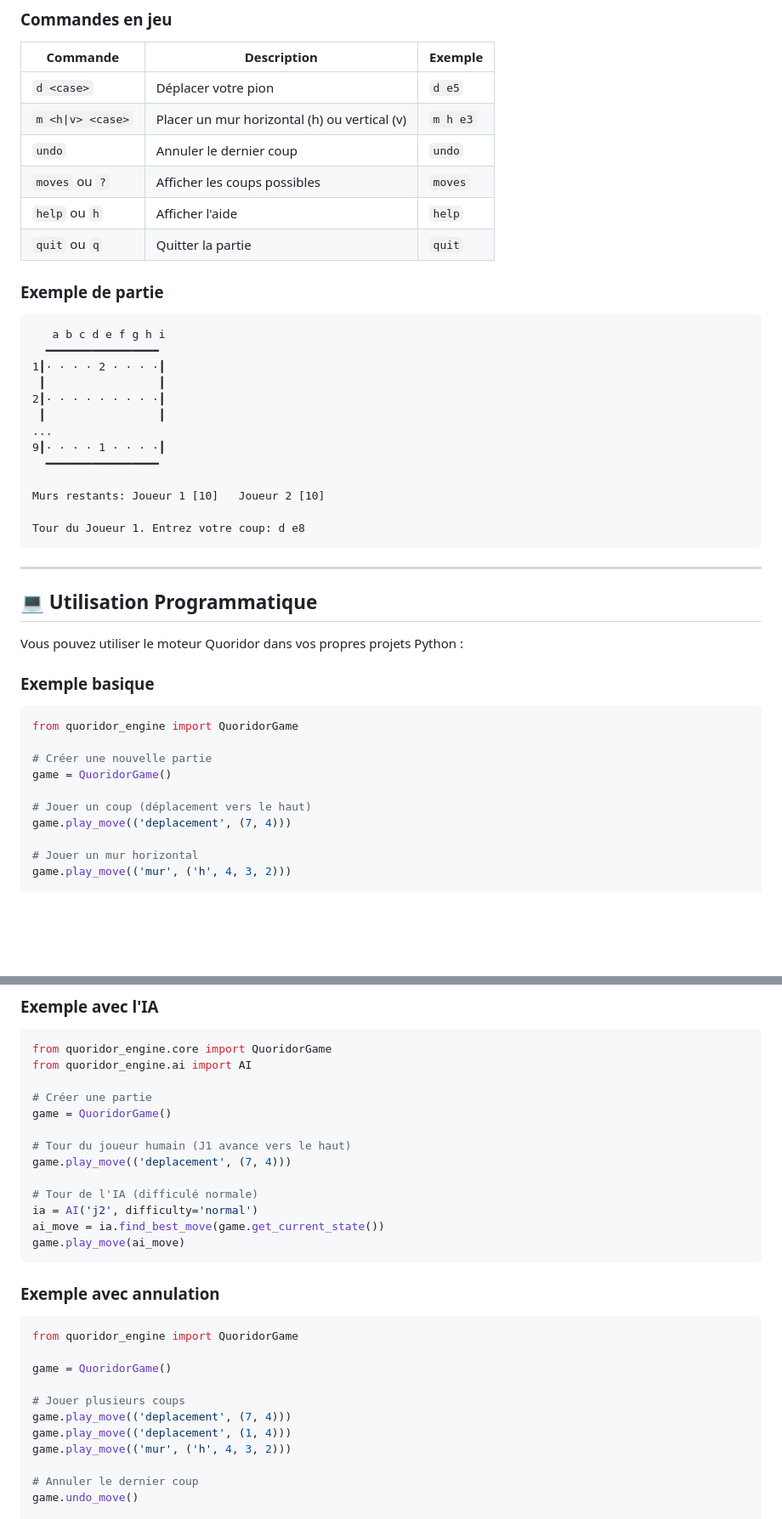
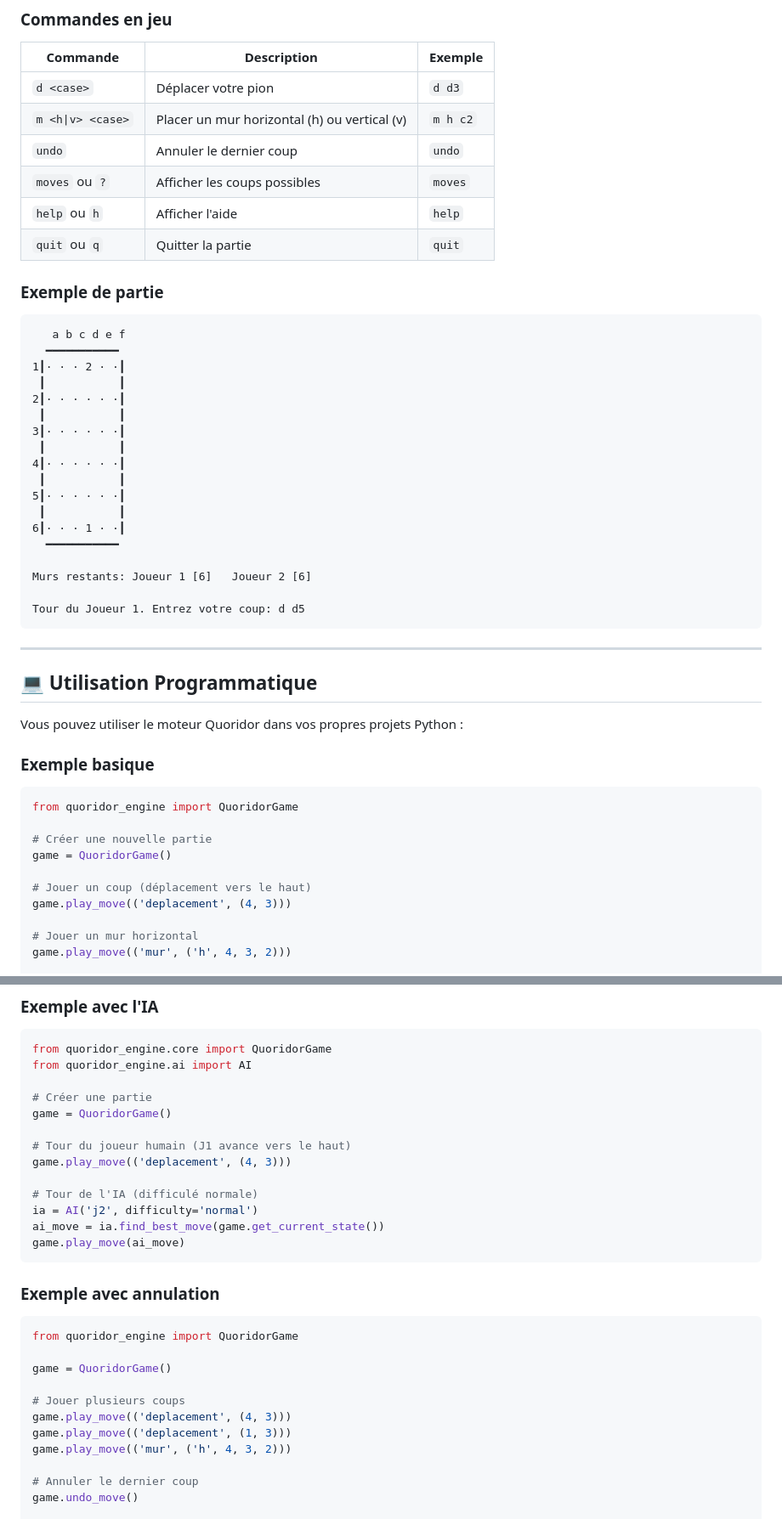
Before and after one commit to Silou1/Projet_mecatronique_I3, a Markdown page: README.md, 2 parts joined by grey strips. Shown at 85% size. GitHub-like rendering; blank space fills up the shorter version.

Commit message:
docs: mise à jour README pour plateau 6x6 (exemples, ASCII, liens)
Made-with: Cursor

````diff
--- a/README.md
+++ b/README.md
@@ -118,8 +118,8 @@ Vous serez invité à choisir le mode de jeu :
 
 | Commande | Description | Exemple |
 |----------|-------------|---------|
-| `d <case>` | Déplacer votre pion | `d e5` |
-| `m <h\|v> <case>` | Placer un mur horizontal (h) ou vertical (v) | `m h e3` |
+| `d <case>` | Déplacer votre pion | `d d3` |
+| `m <h\|v> <case>` | Placer un mur horizontal (h) ou vertical (v) | `m h c2` |
 | `undo` | Annuler le dernier coup | `undo` |
 | `moves` ou `?` | Afficher les coups possibles | `moves` |
 | `help` ou `h` | Afficher l'aide | `help` |
@@ -128,19 +128,24 @@ Vous serez invité à choisir le mode de jeu :
 ### Exemple de partie
 
 ```
-   a b c d e f g h i
-  ━━━━━━━━━━━━━━━━━
-1┃· · · · 2 · · · ·┃
- ┃                 ┃
-2┃· · · · · · · · ·┃
- ┃                 ┃
-...
-9┃· · · · 1 · · · ·┃
-  ━━━━━━━━━━━━━━━━━
+   a b c d e f
+  ━━━━━━━━━━━
+1┃· · · 2 · ·┃
+ ┃           ┃
+2┃· · · · · ·┃
+ ┃           ┃
+3┃· · · · · ·┃
+ ┃           ┃
+4┃· · · · · ·┃
+ ┃           ┃
+5┃· · · · · ·┃
+ ┃           ┃
+6┃· · · 1 · ·┃
+  ━━━━━━━━━━━
 
-Murs restants: Joueur 1 [10]   Joueur 2 [10]
+Murs restants: Joueur 1 [6]   Joueur 2 [6]
 
-Tour du Joueur 1. Entrez votre coup: d e8
+Tour du Joueur 1. Entrez votre coup: d d5
 ```
 
 ---
@@ -158,7 +163,7 @@ from quoridor_engine import QuoridorGame
 game = QuoridorGame()
 
 # Jouer un coup (déplacement vers le haut)
-game.play_move(('deplacement', (7, 4)))
+game.play_move(('deplacement', (4, 3)))
 
 # Jouer un mur horizontal
 game.play_move(('mur', ('h', 4, 3, 2)))
@@ -179,7 +184,7 @@ from quoridor_engine.ai import AI
 game = QuoridorGame()
 
 # Tour du joueur humain (J1 avance vers le haut)
-game.play_move(('deplacement', (7, 4)))
+game.play_move(('deplacement', (4, 3)))
 
 # Tour de l'IA (difficulé normale)
 ia = AI('j2', difficulty='normal')
@@ -195,8 +200,8 @@ from quoridor_engine import QuoridorGame
 game = QuoridorGame()
 
 # Jouer plusieurs coups
-game.play_move(('deplacement', (7, 4)))
-game.play_move(('deplacement', (1, 4)))
+game.play_move(('deplacement', (4, 3)))
+game.play_move(('deplacement', (1, 3)))
 game.play_move(('mur', ('h', 4, 3, 2)))
 
 # Annuler le dernier coup
````
Also changed, not shown: other parts of README.md (+2 -2 lines).
